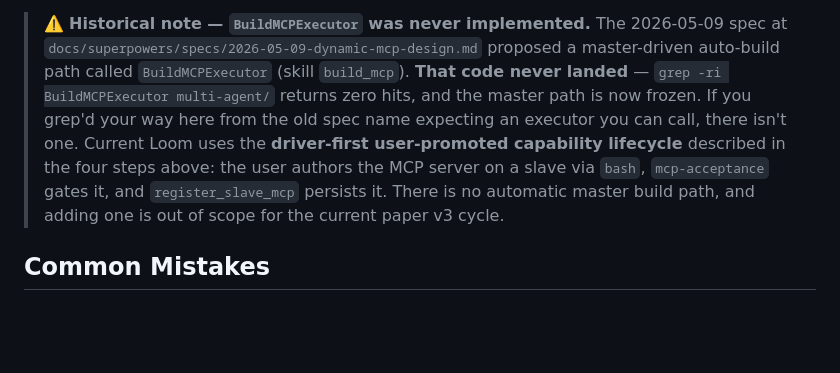
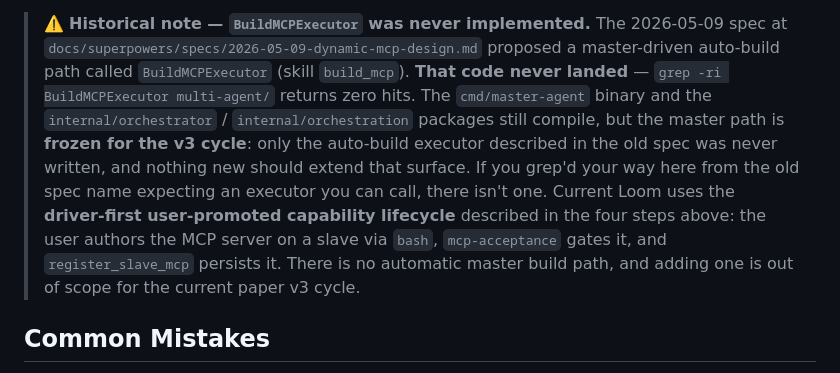
Before and after one commit to agentserver/loom, a Markdown page: skills/multiagent/SKILL.md, the part around the change. GitHub-like rendering; blank space fills up the shorter version.

Commit message:
docs(freeze): SKILL.md callout — clarify the binary still compiles
Second-pass review parity fix. The READMEs (commit 07b1b97) were
updated to make it explicit that `cmd/master-agent` and the
`internal/orchestrator` / `internal/orchestration` packages still
compile — only the auto-build executor was never written and the
surface is frozen for v3. The same callout in
`skills/multiagent/SKILL.md` was left in the older "the master path
is now frozen" wording, which a reader grepping for `BuildMCPExecutor`
could read as implying the entire master path was deleted.

Brought the SKILL.md wording into line with the READMEs.

Co-Authored-By: Claude Opus 4.8 (1M context) <noreply@anthropic.com>

```diff
--- a/skills/multiagent/SKILL.md
+++ b/skills/multiagent/SKILL.md
@@ -261,13 +261,17 @@ Do not call `register_slave_mcp` directly from a one-shot Claude generation: `re
 > The 2026-05-09 spec at `docs/superpowers/specs/2026-05-09-dynamic-mcp-design.md`
 > proposed a master-driven auto-build path called `BuildMCPExecutor` (skill
 > `build_mcp`). **That code never landed** — `grep -ri BuildMCPExecutor
-> multi-agent/` returns zero hits, and the master path is now frozen. If you
-> grep'd your way here from the old spec name expecting an executor you can
-> call, there isn't one. Current Loom uses the **driver-first user-promoted
-> capability lifecycle** described in the four steps above: the user authors
-> the MCP server on a slave via `bash`, `mcp-acceptance` gates it, and
-> `register_slave_mcp` persists it. There is no automatic master build path,
-> and adding one is out of scope for the current paper v3 cycle.
+> multi-agent/` returns zero hits. The `cmd/master-agent` binary and the
+> `internal/orchestrator` / `internal/orchestration` packages still compile,
+> but the master path is **frozen for the v3 cycle**: only the auto-build
+> executor described in the old spec was never written, and nothing new
+> should extend that surface. If you grep'd your way here from the old spec
+> name expecting an executor you can call, there isn't one. Current Loom
+> uses the **driver-first user-promoted capability lifecycle** described in
+> the four steps above: the user authors the MCP server on a slave via
+> `bash`, `mcp-acceptance` gates it, and `register_slave_mcp` persists it.
+> There is no automatic master build path, and adding one is out of scope
+> for the current paper v3 cycle.
 
 ## Common Mistakes
 
```
